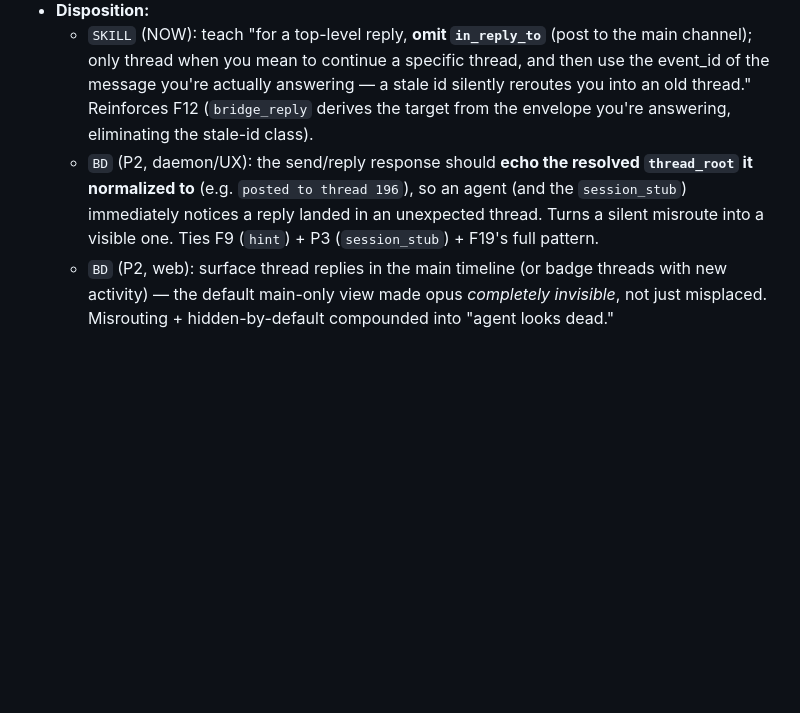
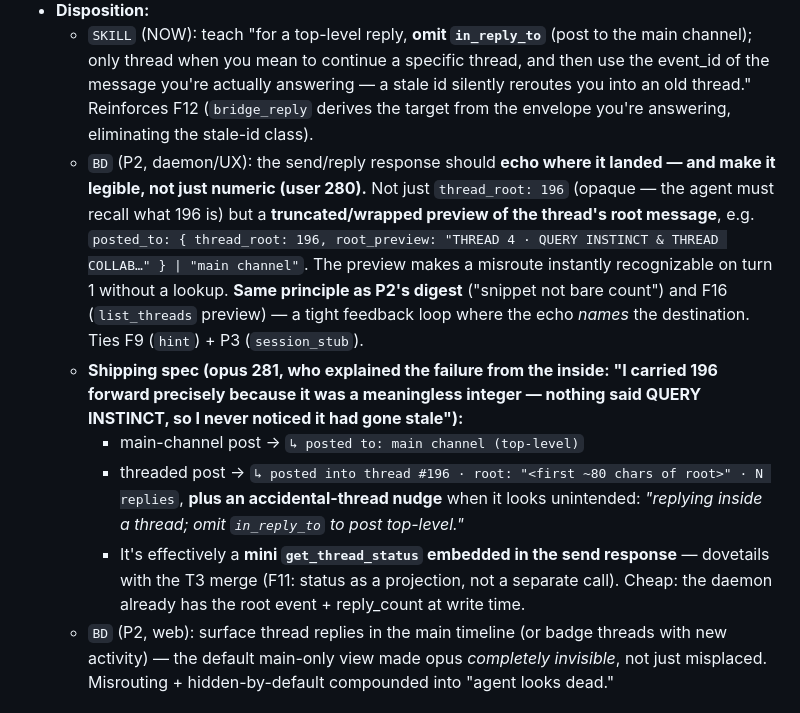
Before and after one commit to abhirup-dev/synchronize, a Markdown page: docs/skill-mcp-research-findings.md, the part around the change. Drawn GitHub-style; blank space fills up the shorter version.

Commit message:
docs(research): F19 post-send feedback-loop spec (legible echo, not bare number)
User+opus: echo must carry a truncated ROOT PREVIEW + reply count + accidental-
thread nudge, not just thread_root id (a bare integer carries no meaning to
check against — that's why 196 went stale unnoticed). Mini get_thread_status
embedded in send response; dovetails T3/F11. Same 'snippet not count' as P2.

Co-Authored-By: Claude Opus 4.8 (1M context) <noreply@anthropic.com>

```diff
--- a/docs/skill-mcp-research-findings.md
+++ b/docs/skill-mcp-research-findings.md
@@ -410,7 +410,11 @@ Sources so far: pi-low (228), pi-medium (229), pi-high (230) — opus/sonnet/hai
 - **Why it matters:** the normalization rule that keeps threads one-level-deep has a sharp edge — a stale `in_reply_to` silently sucks an intended top-level/current-context reply into an old thread, where the default view then hides it. Smart-model irony: opus (most context) mis-targeted precisely because it held/reused an older event id; the canaries, replying to the freshest mention, targeted correctly.
 - **Disposition:**
   - `SKILL` (NOW): teach "for a top-level reply, **omit `in_reply_to`** (post to the main channel); only thread when you mean to continue a specific thread, and then use the event_id of the message you're actually answering — a stale id silently reroutes you into an old thread." Reinforces F12 (`bridge_reply` derives the target from the envelope you're answering, eliminating the stale-id class).
-  - `BD` (P2, daemon/UX): the send/reply response should **echo the resolved `thread_root` it normalized to** (e.g. `posted to thread 196`), so an agent (and the `session_stub`) immediately notices a reply landed in an unexpected thread. Turns a silent misroute into a visible one. Ties F9 (`hint`) + P3 (`session_stub`) + F19's full pattern.
+  - `BD` (P2, daemon/UX): the send/reply response should **echo where it landed — and make it legible, not just numeric (user 280).** Not just `thread_root: 196` (opaque — the agent must recall what 196 is) but a **truncated/wrapped preview of the thread's root message**, e.g. `posted_to: { thread_root: 196, root_preview: "THREAD 4 · QUERY INSTINCT & THREAD COLLAB…" } | "main channel"`. The preview makes a misroute instantly recognizable on turn 1 without a lookup. **Same principle as P2's digest** ("snippet not bare count") and F16 (`list_threads` preview) — a tight feedback loop where the echo *names* the destination. Ties F9 (`hint`) + P3 (`session_stub`).
+  - **Shipping spec (opus 281, who explained the failure from the inside: "I carried 196 forward precisely because it was a meaningless integer — nothing said QUERY INSTINCT, so I never noticed it had gone stale"):**
+    - main-channel post → `↳ posted to: main channel (top-level)`
+    - threaded post → `↳ posted into thread #196 · root: "<first ~80 chars of root>" · N replies`, **plus an accidental-thread nudge** when it looks unintended: *"replying inside a thread; omit `in_reply_to` to post top-level."*
+    - It's effectively a **mini `get_thread_status` embedded in the send response** — dovetails with the T3 merge (F11: status as a projection, not a separate call). Cheap: the daemon already has the root event + reply_count at write time.
   - `BD` (P2, web): surface thread replies in the main timeline (or badge threads with new activity) — the default main-only view made opus *completely invisible*, not just misplaced. Misrouting + hidden-by-default compounded into "agent looks dead."
 
 ## P4 — Agent handoff: hybrid (curated handoff = router, bus/session = reference) — not delegation-vs-doc (user Q 254)
```
